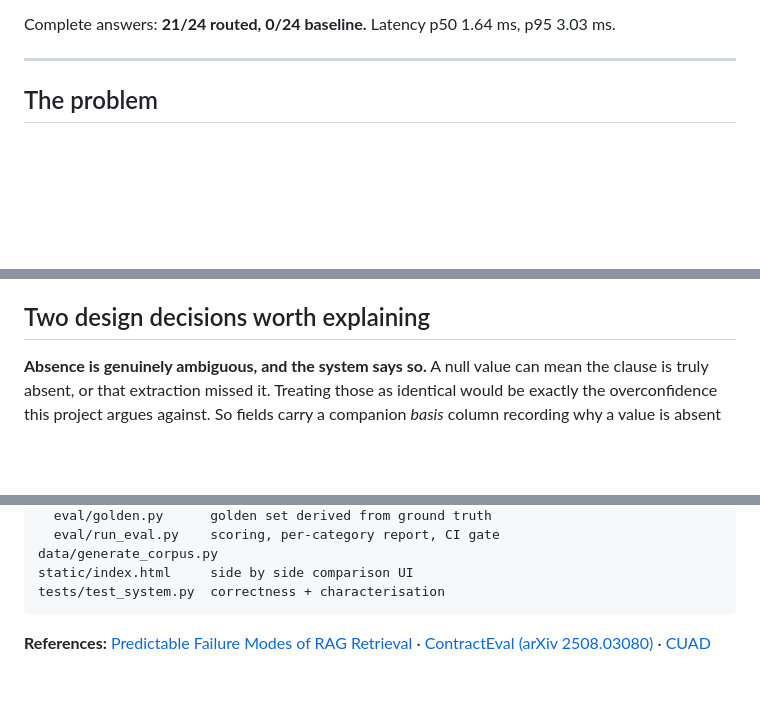
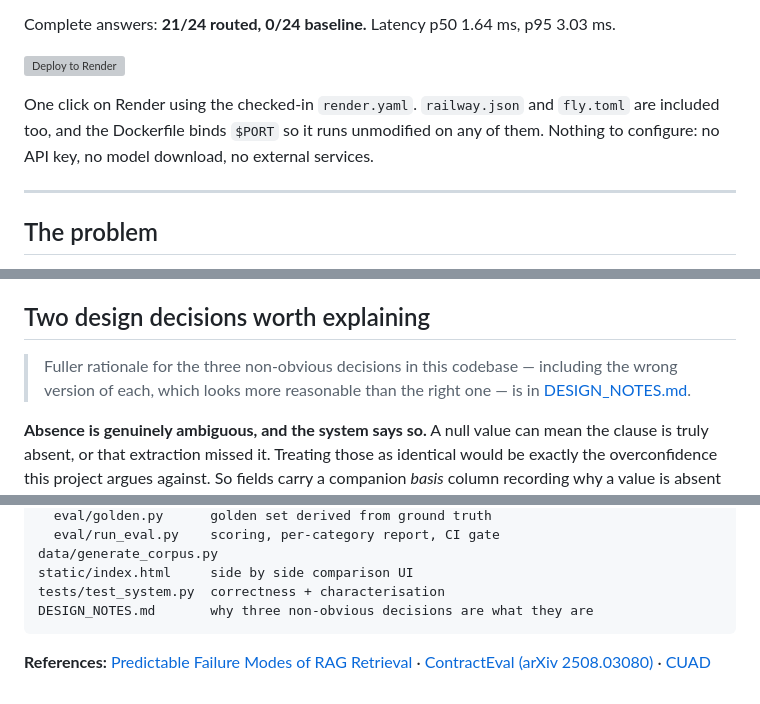
Before and after one commit to SaiKiran6305/rag-query-router, a Markdown page: README.md, 3 parts joined by grey strips. GitHub-like rendering; blank space fills up the shorter version; grey boxes are pictures that could not be loaded.

Commit message:
Add deploy button and link the design notes from the README

````diff
--- a/README.md
+++ b/README.md
@@ -20,6 +20,10 @@ Measured against a naive RAG baseline on 24 golden queries over 200 contracts:
 The semantic row is the control, and it is supposed to be a tie. Both systems route those queries down the same retrieval path, because retrieval is the correct tool for open ended clause lookup. A benchmark where the proposed system wins every category is a benchmark someone rigged. The claim here is narrower: retrieval is fine at the one thing retrieval is for, and structurally incapable at five things it is routinely asked to do anyway.
 
 Complete answers: **21/24 routed, 0/24 baseline.** Latency p50 1.64 ms, p95 3.03 ms.
+
+[![Deploy to Render](https://render.com/images/deploy-to-render-button.svg)](https://render.com/deploy?repo=https://github.com/SaiKiran6305/rag-query-router)
+
+One click on Render using the checked-in `render.yaml`. `railway.json` and `fly.toml` are included too, and the Dockerfile binds `$PORT` so it runs unmodified on any of them. Nothing to configure: no API key, no model download, no external services.
 
 ---
 
@@ -56,6 +60,10 @@ The router emits an inspectable plan — type, field, operator, value, and the l
 **The `complete` flag.** Every engine except `semantic` sets `complete=True`, because every engine except `semantic` examined the full corpus. This single field is the honest difference between the two systems: a count taken over eight retrieved chunks is not a count, and nothing in a top k pipeline can tell the user so.
 
 ## Two design decisions worth explaining
+
+> Fuller rationale for the three non-obvious decisions in this codebase — including
+> the wrong version of each, which looks more reasonable than the right one — is in
+> [DESIGN_NOTES.md](DESIGN_NOTES.md).
 
 **Absence is genuinely ambiguous, and the system says so.** A null value can mean the clause is truly absent, or that extraction missed it. Treating those as identical would be exactly the overconfidence this project argues against. So fields carry a companion *basis* column recording why a value is absent (`omitted`, `explicit_unlimited`, `unparsed`), and the absence engine gates on **determinacy** — the fraction of rows where the answer is settled — rather than on raw value coverage. Below an 80% floor it abstains and explains why. `test_absence_abstains_without_determinacy` removes the basis signal and asserts the abstention fires.
 
@@ -119,6 +127,7 @@ app/
 data/generate_corpus.py
 static/index.html     side by side comparison UI
 tests/test_system.py  correctness + characterisation
+DESIGN_NOTES.md       why three non-obvious decisions are what they are
 ```
 
 **References:** [Predictable Failure Modes of RAG Retrieval](https://towardsdatascience.com/embeddings-arent-magic-the-predictable-failure-modes-of-rag-retrieval-enterprise-document-intelligence-vol-1-2/) · [ContractEval (arXiv 2508.03080)](https://arxiv.org/abs/2508.03080) · [CUAD](https://www.atticusprojectai.org/cuad)
````
